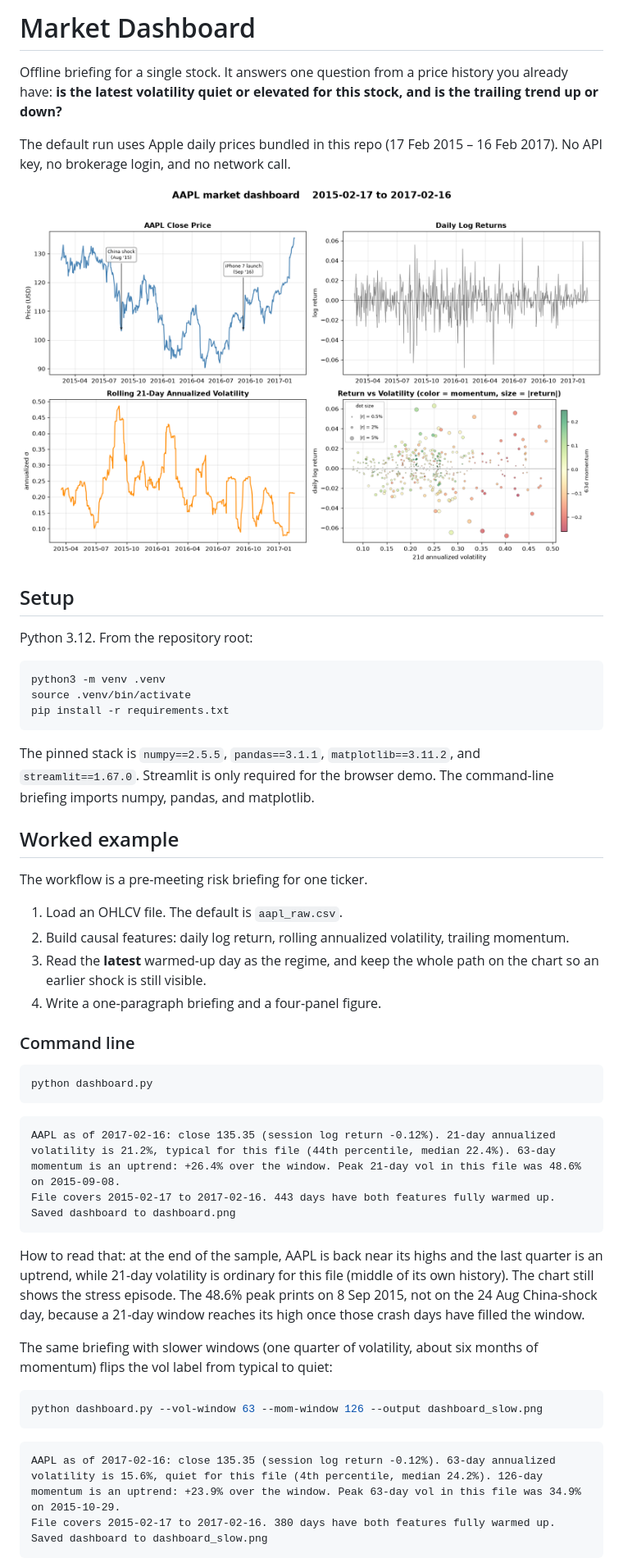
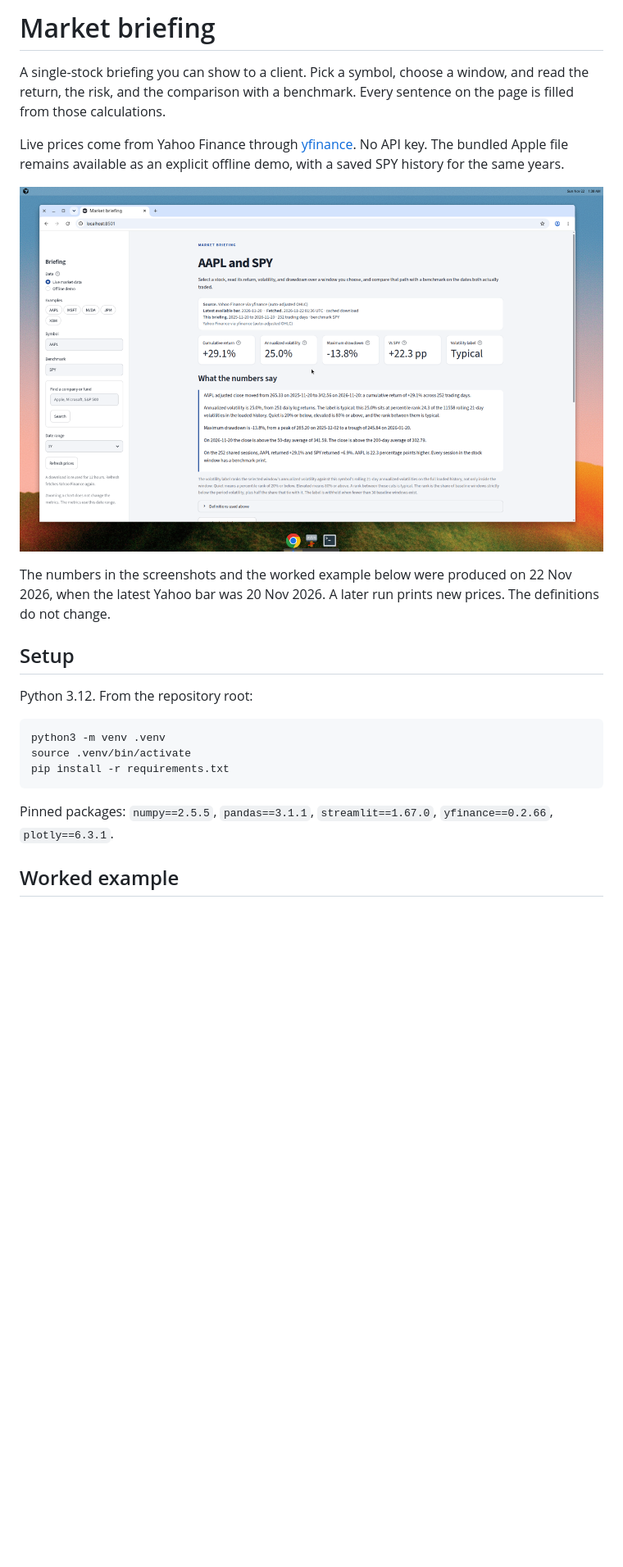
Before and after one commit to mastermind7610/market_dashboard, a Markdown page: README.md, the part around one of its changes. Shown at 82% size. Rendered like a GitHub page; pictures changed too: docs/screenshots/aapl_1y_overview.png (added); blank space fills up the shorter version.

````diff
--- a/README.md
+++ b/README.md
@@ -1,10 +1,12 @@
-# Market Dashboard
+# Market briefing
 
-Offline briefing for a single stock. It answers one question from a price history you already have: **is the latest volatility quiet or elevated for this stock, and is the trailing trend up or down?**
+A single-stock briefing you can show to a client. Pick a symbol, choose a window, and read the return, the risk, and the comparison with a benchmark. Every sentence on the page is filled from those calculations.
 
-The default run uses Apple daily prices bundled in this repo (17 Feb 2015 – 16 Feb 2017). No API key, no brokerage login, and no network call.
+Live prices come from Yahoo Finance through [yfinance](https://github.com/ranaroussi/yfinance). No API key. The bundled Apple file remains available as an explicit offline demo, with a saved SPY history for the same years.
 
-![AAPL risk-regime dashboard](dashboard.png)
+![AAPL versus SPY, one-year briefing](docs/screenshots/aapl_1y_overview.png)
+
+The numbers in the screenshots and the worked example below were produced on 22 Nov 2026, when the latest Yahoo bar was 20 Nov 2026. A later run prints new prices. The definitions do not change.
 
 ## Setup
 
@@ -16,40 +18,7 @@ source .venv/bin/activate
 pip install -r requirements.txt
 ```
 
-The pinned stack is `numpy==2.5.5`, `pandas==3.1.1`, `matplotlib==3.11.2`, and `streamlit==1.67.0`. Streamlit is only required for the browser demo. The command-line briefing imports numpy, pandas, and matplotlib.
+Pinned packages: `numpy==2.5.5`, `pandas==3.1.1`, `streamlit==1.67.0`, `yfinance==0.2.66`, `plotly==6.3.1`.
 
 ## Worked example
 
-The workflow is a pre-meeting risk briefing for one ticker.
-
-1. Load an OHLCV file. The default is `aapl_raw.csv`.
-2. Build causal features: daily log return, rolling annualized volatility, trailing momentum.
-3. Read the **latest** warmed-up day as the regime, and keep the whole path on the chart so an earlier shock is still visible.
-4. Write a one-paragraph briefing and a four-panel figure.
-
-### Command line
-
-```bash
-python dashboard.py
-```
-
-```text
-AAPL as of 2017-02-16: close 135.35 (session log return -0.12%). 21-day annualized volatility is 21.2%, typical for this file (44th percentile, median 22.4%). 63-day momentum is an uptrend: +26.4% over the window. Peak 21-day vol in this file was 48.6% on 2015-09-08.
-File covers 2015-02-17 to 2017-02-16. 443 days have both features fully warmed up.
-Saved dashboard to dashboard.png
-```
-
-How to read that: at the end of the sample, AAPL is back near its highs and the last quarter is an uptrend, while 21-day volatility is ordinary for this file (middle of its own history). The chart still shows the stress episode. The 48.6% peak prints on 8 Sep 2015, not on the 24 Aug China-shock day, because a 21-day window reaches its high once those crash days have filled the window.
-
-The same briefing with slower windows (one quarter of volatility, about six months of momentum) flips the vol label from typical to quiet:
-
-```bash
-python dashboard.py --vol-window 63 --mom-window 126 --output dashboard_slow.png
-```
-
-```text
-AAPL as of 2017-02-16: close 135.35 (session log return -0.12%). 63-day annualized volatility is 15.6%, quiet for this file (4th percentile, median 24.2%). 126-day momentum is an uptrend: +23.9% over the window. Peak 63-day vol in this file was 34.9% on 2015-10-29.
-File covers 2015-02-17 to 2017-02-16. 380 days have both features fully warmed up.
-Saved dashboard to dashboard_slow.png
-```
-
````
Also changed, not shown: other parts of README.md (+93 -70 lines), docs/screenshots/aapl_6m.png (added), docs/screenshots/aapl_vs_spy_chart.png (added), docs/screenshots/invalid_ticker.png (added), docs/screenshots/msft_6m.png (added), docs/screenshots/offline_demo.png (added), 11 other files.
